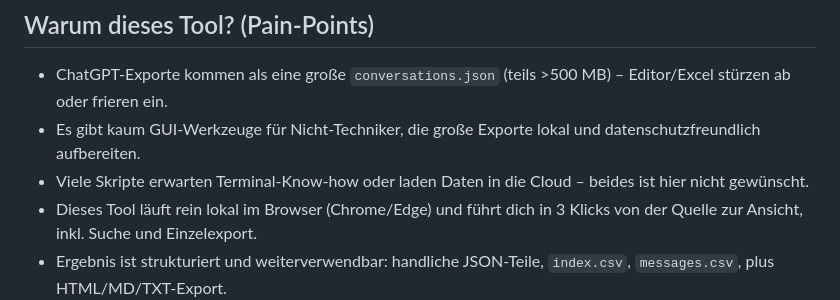
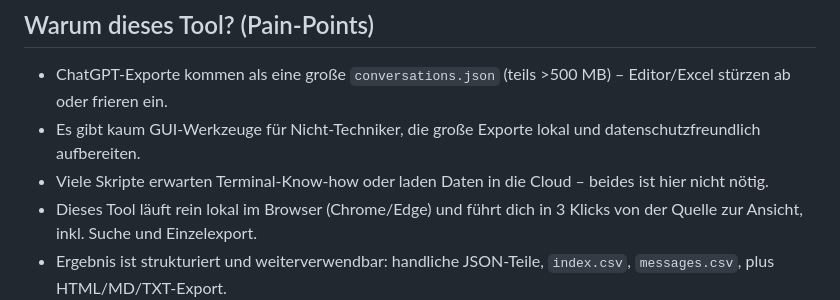
Before and after one commit to promptarchitekt/dev-gpt-export-viewer, a Markdown page: README.md, the part around the change. Rendered like a GitHub page.

Commit message:
Fix typo in README.md regarding terminal know-how

```diff
--- a/README.md
+++ b/README.md
@@ -72,7 +72,7 @@ Aufbereitung/
 
 - ChatGPT‑Exporte kommen als eine große `conversations.json` (teils >500 MB) – Editor/Excel stürzen ab oder frieren ein.
 - Es gibt kaum GUI‑Werkzeuge für Nicht‑Techniker, die große Exporte lokal und datenschutzfreundlich aufbereiten.
-- Viele Skripte erwarten Terminal‑Know‑how oder laden Daten in die Cloud – beides ist hier nicht gewünscht.
+- Viele Skripte erwarten Terminal‑Know‑how oder laden Daten in die Cloud – beides ist hier nicht nötig.
 - Dieses Tool läuft rein lokal im Browser (Chrome/Edge) und führt dich in 3 Klicks von der Quelle zur Ansicht, inkl. Suche und Einzelexport.
 - Ergebnis ist strukturiert und weiterverwendbar: handliche JSON‑Teile, `index.csv`, `messages.csv`, plus HTML/MD/TXT‑Export.
 
```
